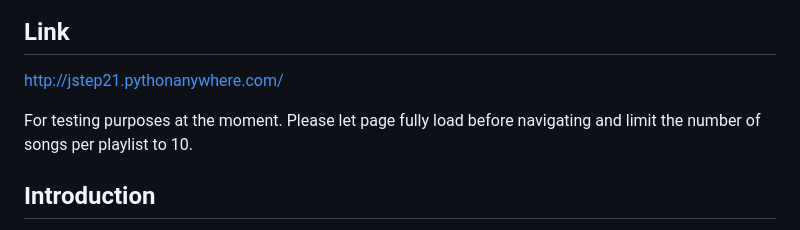
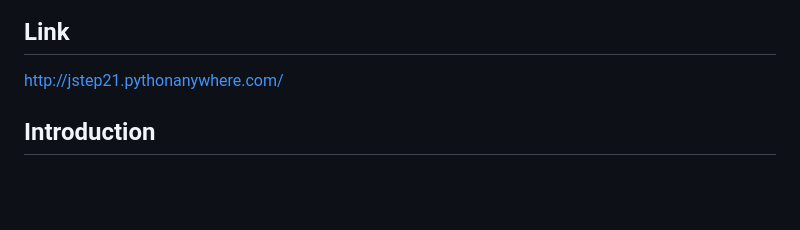
Before and after one commit to jstep21/playlist-creator, a Markdown page: README.md, the part around the change. Drawn GitHub-style; blank space fills up the shorter version.

```diff
--- a/README.md
+++ b/README.md
@@ -4,8 +4,6 @@
 
 http://jstep21.pythonanywhere.com/
 
-For testing purposes at the moment. Please let page fully load before navigating and limit the number of songs per
-playlist to 10.
 
 ## Introduction
 
```
